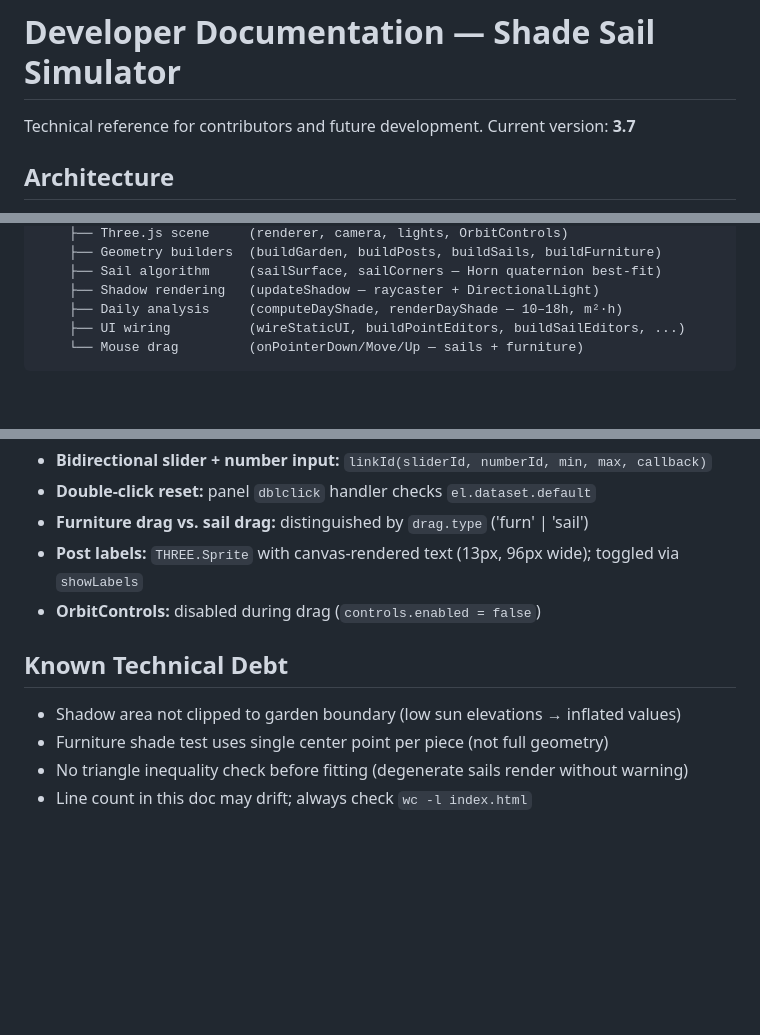
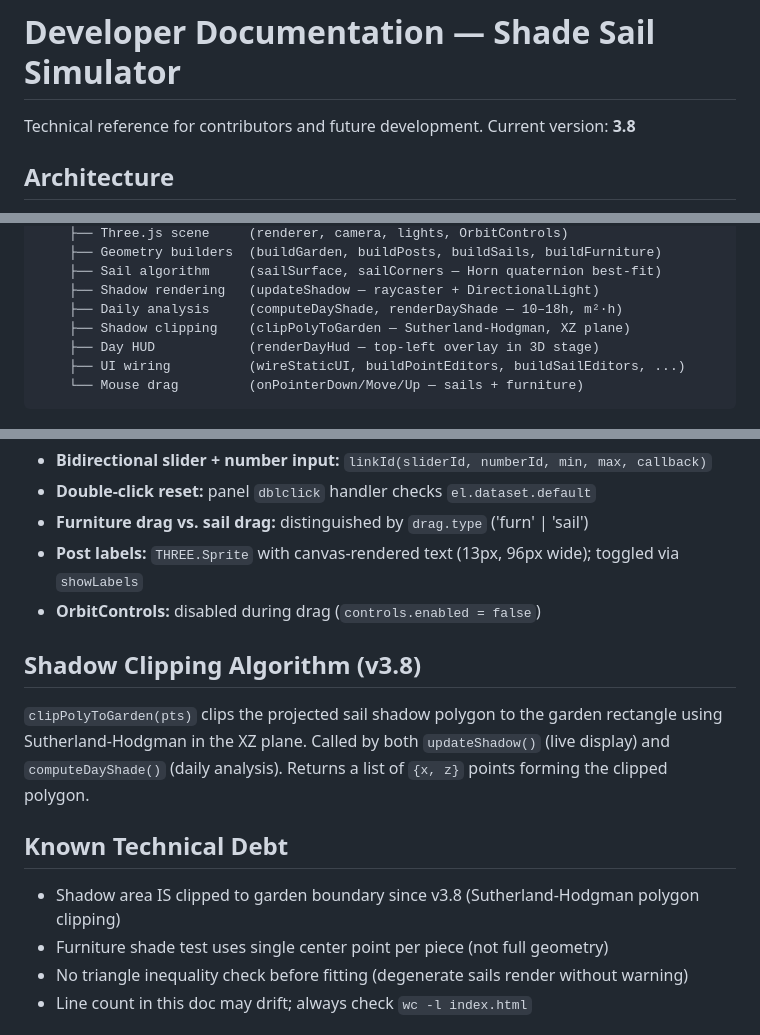
Before and after one commit to nomiknomik/shade-sail-simulator, a Markdown page: DEVELOPER.md, 3 parts joined by grey strips. GitHub-like rendering; blank space fills up the shorter version.

Commit message:
docs: bump DEVELOPER.md to v3.8 (shadow clipping section)

````diff
--- a/DEVELOPER.md
+++ b/DEVELOPER.md
@@ -1,6 +1,6 @@
 # Developer Documentation — Shade Sail Simulator
 
-Technical reference for contributors and future development. Current version: **3.7**
+Technical reference for contributors and future development. Current version: **3.8**
 
 ## Architecture
 
@@ -20,6 +20,8 @@ index.html
     ├── Sail algorithm     (sailSurface, sailCorners — Horn quaternion best-fit)
     ├── Shadow rendering   (updateShadow — raycaster + DirectionalLight)
     ├── Daily analysis     (computeDayShade, renderDayShade — 10–18h, m²·h)
+    ├── Shadow clipping    (clipPolyToGarden — Sutherland-Hodgman, XZ plane)
+    ├── Day HUD            (renderDayHud — top-left overlay in 3D stage)
     ├── UI wiring          (wireStaticUI, buildPointEditors, buildSailEditors, ...)
     └── Mouse drag         (onPointerDown/Move/Up — sails + furniture)
 ```
@@ -137,9 +139,15 @@ Result is stored in `S.shadeAnalysis` and included in JSON export.
 - **Post labels:** `THREE.Sprite` with canvas-rendered text (13px, 96px wide); toggled via `showLabels`
 - **OrbitControls:** disabled during drag (`controls.enabled = false`)
 
+## Shadow Clipping Algorithm (v3.8)
+
+`clipPolyToGarden(pts)` clips the projected sail shadow polygon to the garden rectangle using
+Sutherland-Hodgman in the XZ plane. Called by both `updateShadow()` (live display) and
+`computeDayShade()` (daily analysis). Returns a list of `{x, z}` points forming the clipped polygon.
+
 ## Known Technical Debt
 
-- Shadow area not clipped to garden boundary (low sun elevations → inflated values)
+- Shadow area IS clipped to garden boundary since v3.8 (Sutherland-Hodgman polygon clipping)
 - Furniture shade test uses single center point per piece (not full geometry)
 - No triangle inequality check before fitting (degenerate sails render without warning)
 - Line count in this doc may drift; always check `wc -l index.html`
````
